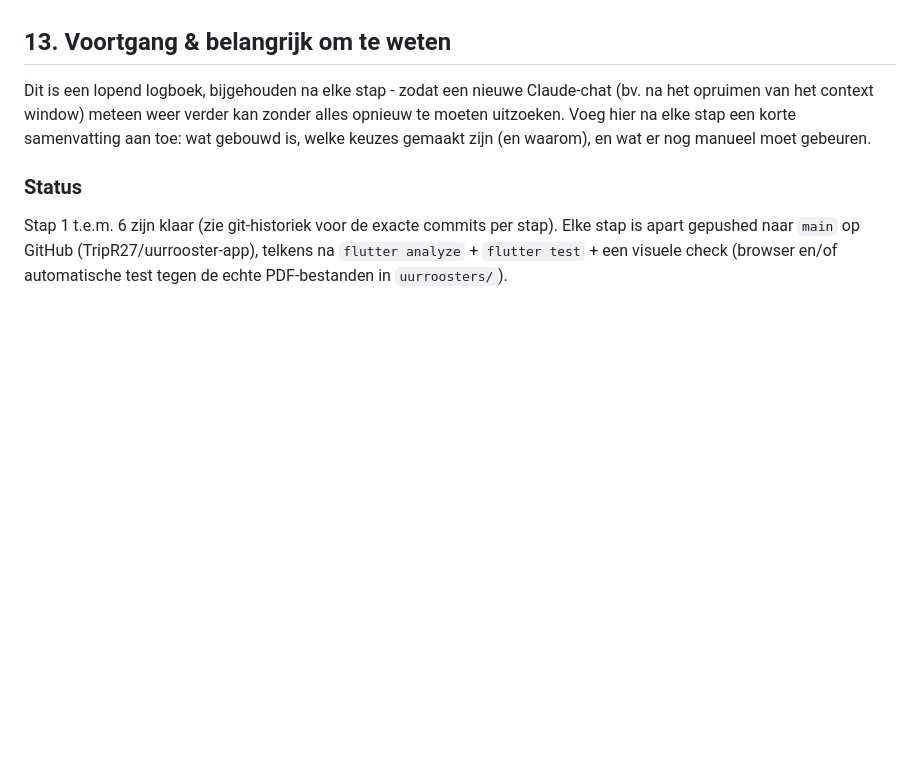
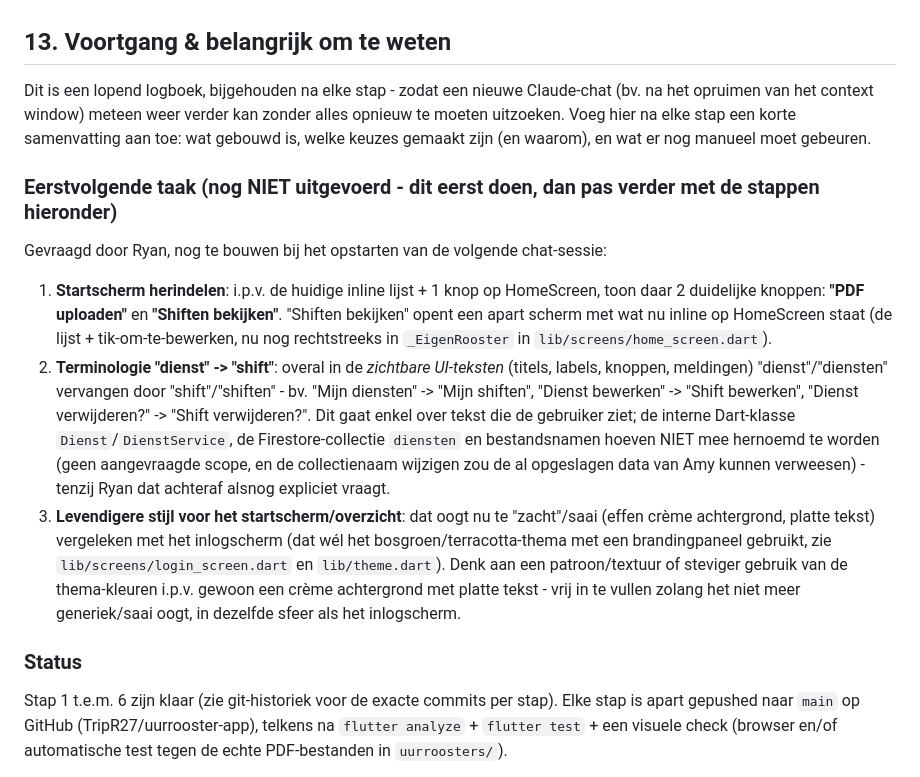
Before and after one commit to TripR27/uurrooster-app, a Markdown page: PROJECT_SPEC.md, the part around the change. GitHub-like rendering; blank space fills up the shorter version.

Commit message:
Spec: openstaande UI-taak vastleggen voor volgende sessie
Ryan wil (voor er verder gegaan wordt met de bouwplan-stappen):
- HomeScreen opsplitsen in 2 knoppen ("PDF uploaden" / "Shiften bekijken")
  i.p.v. de huidige inline lijst.
- Alle zichtbare UI-teksten "dienst"/"diensten" -> "shift"/"shiften"
  (enkel tekst, niet de interne Dart-klasse/Firestore-collectienaam).
- Levendigere stijl voor het startscherm/overzicht, in lijn met het
  inlogscherm i.p.v. de huidige effen crème achtergrond.

Nog niet geïmplementeerd - vastgelegd in PROJECT_SPEC.md sectie 13 zodat
een nieuwe chatsessie hier meteen mee kan starten voor de volgende
bouwplan-stap (7).

Co-Authored-By: Claude Sonnet 5 <noreply@anthropic.com>

```diff
--- a/PROJECT_SPEC.md
+++ b/PROJECT_SPEC.md
@@ -206,6 +206,35 @@ kan zonder alles opnieuw te moeten uitzoeken. Voeg hier na elke stap een
 korte samenvatting aan toe: wat gebouwd is, welke keuzes gemaakt zijn (en
 waarom), en wat er nog manueel moet gebeuren.
 
+### Eerstvolgende taak (nog NIET uitgevoerd - dit eerst doen, dan pas verder met de stappen hieronder)
+
+Gevraagd door Ryan, nog te bouwen bij het opstarten van de volgende
+chat-sessie:
+
+1. **Startscherm herindelen**: i.p.v. de huidige inline lijst + 1 knop op
+   HomeScreen, toon daar 2 duidelijke knoppen: **"PDF uploaden"** en
+   **"Shiften bekijken"**. "Shiften bekijken" opent een apart scherm met
+   wat nu inline op HomeScreen staat (de lijst + tik-om-te-bewerken, nu
+   nog rechtstreeks in `_EigenRooster` in `lib/screens/home_screen.dart`).
+2. **Terminologie "dienst" -> "shift"**: overal in de *zichtbare
+   UI-teksten* (titels, labels, knoppen, meldingen) "dienst"/"diensten"
+   vervangen door "shift"/"shiften" - bv. "Mijn diensten" -> "Mijn
+   shiften", "Dienst bewerken" -> "Shift bewerken", "Dienst
+   verwijderen?" -> "Shift verwijderen?". Dit gaat enkel over tekst die de
+   gebruiker ziet; de interne Dart-klasse `Dienst`/`DienstService`, de
+   Firestore-collectie `diensten` en bestandsnamen hoeven NIET mee
+   hernoemd te worden (geen aangevraagde scope, en de collectienaam
+   wijzigen zou de al opgeslagen data van Amy kunnen verweesen) - tenzij
+   Ryan dat achteraf alsnog expliciet vraagt.
+3. **Levendigere stijl voor het startscherm/overzicht**: dat oogt nu te
+   "zacht"/saai (effen crème achtergrond, platte tekst) vergeleken met het
+   inlogscherm (dat wél het bosgroen/terracotta-thema met een
+   brandingpaneel gebruikt, zie `lib/screens/login_screen.dart` en
+   `lib/theme.dart`). Denk aan een patroon/textuur of steviger gebruik van
+   de thema-kleuren i.p.v. gewoon een crème achtergrond met platte tekst -
+   vrij in te vullen zolang het niet meer generiek/saai oogt, in dezelfde
+   sfeer als het inlogscherm.
+
 ### Status
 Stap 1 t.e.m. 6 zijn klaar (zie git-historiek voor de exacte commits per
 stap). Elke stap is apart gepushed naar `main` op GitHub
```
